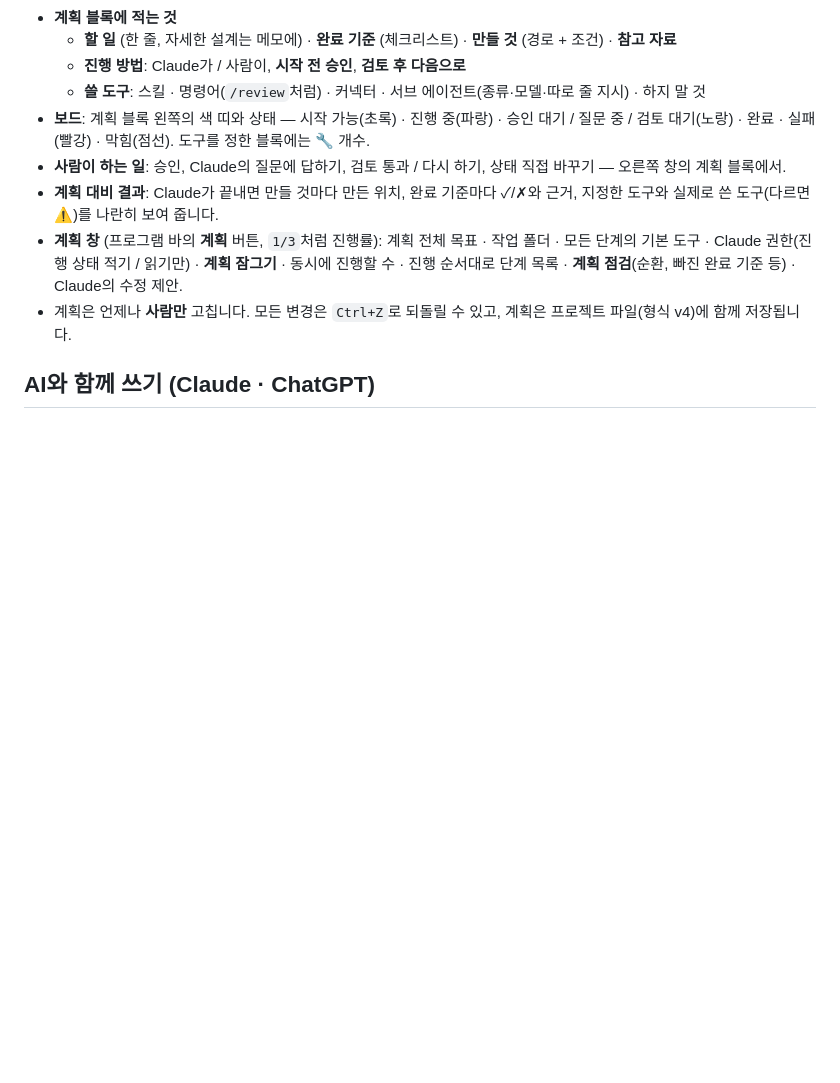
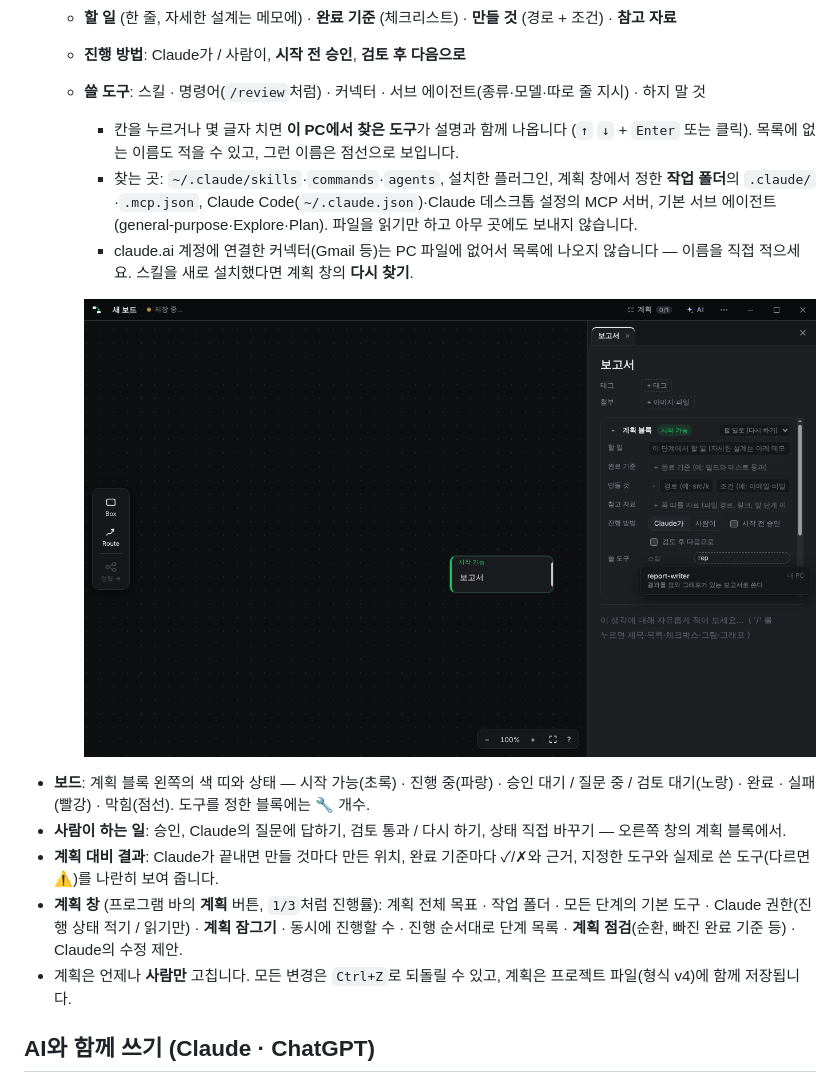
Before and after one commit to hoje05/web, a Markdown page: thoughtflow/README.md, the part around the change. Drawn GitHub-style; pictures changed too: thoughtflow/docs/images/tool-picker.png (added); blank space fills up the shorter version.

```diff
--- a/thoughtflow/README.md
+++ b/thoughtflow/README.md
@@ -229,6 +229,11 @@ Box에 참고 자료를 붙입니다. 오른쪽 창의 **첨부** 줄에서 씁
   - **할 일** (한 줄, 자세한 설계는 메모에) · **완료 기준** (체크리스트) · **만들 것** (경로 + 조건) · **참고 자료**
   - **진행 방법**: Claude가 / 사람이, **시작 전 승인**, **검토 후 다음으로**
   - **쓸 도구**: 스킬 · 명령어(`/review`처럼) · 커넥터 · 서브 에이전트(종류·모델·따로 줄 지시) · 하지 말 것
+    - 칸을 누르거나 몇 글자 치면 **이 PC에서 찾은 도구**가 설명과 함께 나옵니다 (`↑` `↓` + `Enter` 또는 클릭). 목록에 없는 이름도 적을 수 있고, 그런 이름은 점선으로 보입니다.
+    - 찾는 곳: `~/.claude/skills`·`commands`·`agents`, 설치한 플러그인, 계획 창에서 정한 **작업 폴더**의 `.claude/`·`.mcp.json`, Claude Code(`~/.claude.json`)·Claude 데스크톱 설정의 MCP 서버, 기본 서브 에이전트(general-purpose·Explore·Plan). 파일을 읽기만 하고 아무 곳에도 보내지 않습니다.
+    - claude.ai 계정에 연결한 커넥터(Gmail 등)는 PC 파일에 없어서 목록에 나오지 않습니다 — 이름을 직접 적으세요. 스킬을 새로 설치했다면 계획 창의 **다시 찾기**.
+
+    ![도구 고르기](docs/images/tool-picker.png)
 - **보드**: 계획 블록 왼쪽의 색 띠와 상태 — 시작 가능(초록) · 진행 중(파랑) · 승인 대기 / 질문 중 / 검토 대기(노랑) · 완료 · 실패(빨강) · 막힘(점선). 도구를 정한 블록에는 🔧 개수.
 - **사람이 하는 일**: 승인, Claude의 질문에 답하기, 검토 통과 / 다시 하기, 상태 직접 바꾸기 — 오른쪽 창의 계획 블록에서.
 - **계획 대비 결과**: Claude가 끝내면 만들 것마다 만든 위치, 완료 기준마다 ✓/✗와 근거, 지정한 도구와 실제로 쓴 도구(다르면 ⚠)를 나란히 보여 줍니다.
```
Also changed, not shown: thoughtflow/docs/WORKFLOW_PLAN.md (+9 -1 lines), thoughtflow/docs/사용설명서.md (+1 -1 lines), 15 other files.
